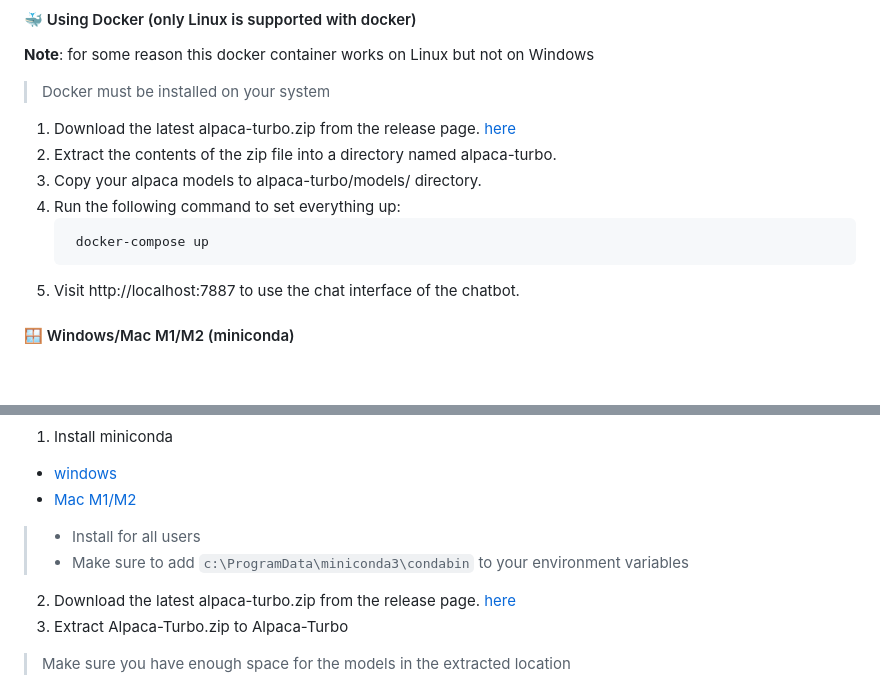
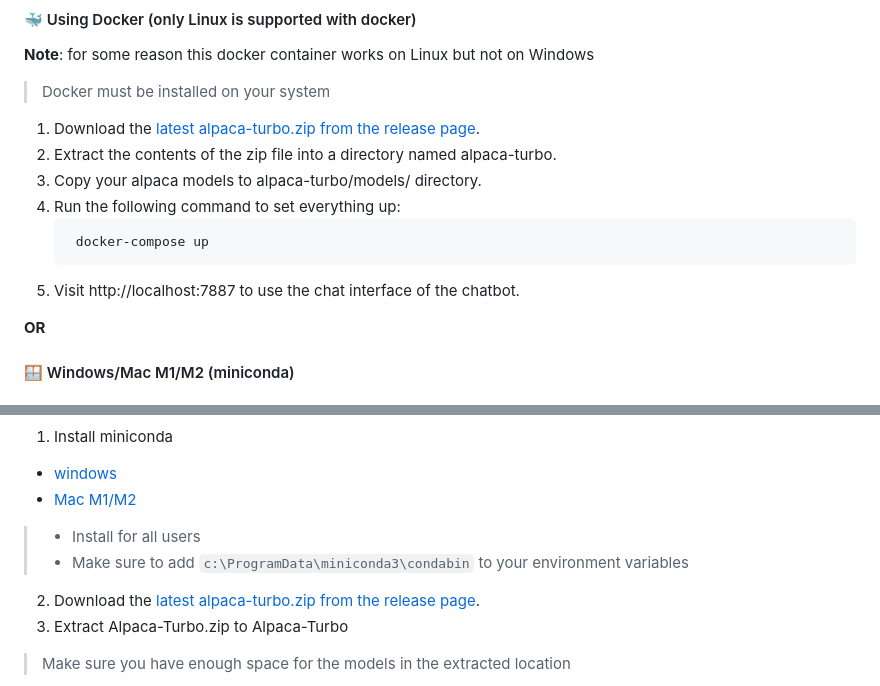
Before and after one commit to ViperX7/Alpaca-Turbo, a Markdown page: README.md, 2 parts joined by grey strips. GitHub-like rendering; blank space fills up the shorter version.

Commit message:
Update README.md
- changed links to link directly to the latest release.
- for the windows one click installation I changed the link, because this version is hardcoded, so it will be forgotten, when a new release comes out.

````diff
--- a/README.md
+++ b/README.md
@@ -30,7 +30,7 @@ Alpaca-Turbo is a language model that can be run locally without much setup requ
 
 > Docker must be installed on your system
 
-1. Download the latest alpaca-turbo.zip from the release page. [here](https://github.com/ViperX7/Alpaca-Turbo/releases/)
+1. Download the [latest alpaca-turbo.zip from the release page](https://github.com/ViperX7/Alpaca-Turbo/releases/latest).
 2. Extract the contents of the zip file into a directory named alpaca-turbo.
 3. Copy your alpaca models to alpaca-turbo/models/ directory.
 4. Run the following command to set everything up:
@@ -39,5 +39,7 @@ Alpaca-Turbo is a language model that can be run locally without much setup requ
    ```
 5. Visit http://localhost:7887 to use the chat interface of the chatbot.
 
+**OR**
+
 #### 🪟 Windows/Mac M1/M2 (miniconda)
 
@@ -50,7 +52,7 @@ Alpaca-Turbo is a language model that can be run locally without much setup requ
 > - Install for all users
 > - Make sure to add `c:\ProgramData\miniconda3\condabin` to your environment variables
 
-2. Download the latest alpaca-turbo.zip from the release page. [here](https://github.com/ViperX7/Alpaca-Turbo/releases/)
+2. Download the [latest alpaca-turbo.zip from the release page](https://github.com/ViperX7/Alpaca-Turbo/releases/latest).
 3. Extract Alpaca-Turbo.zip to Alpaca-Turbo
 > Make sure you have enough space for the models in the extracted location
 4. Copy your alpaca models to alpaca-turbo/models/ directory.
````
Also changed, not shown: other parts of README.md (+1 -1 lines).
